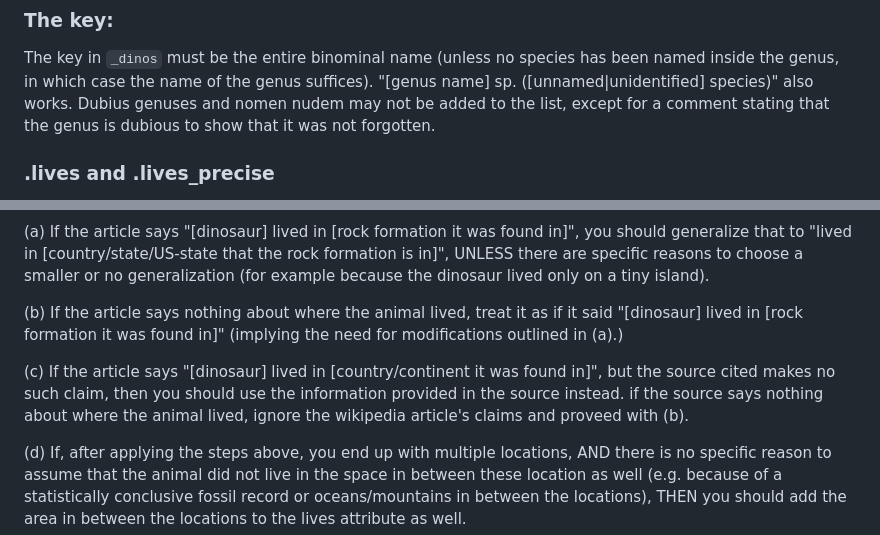
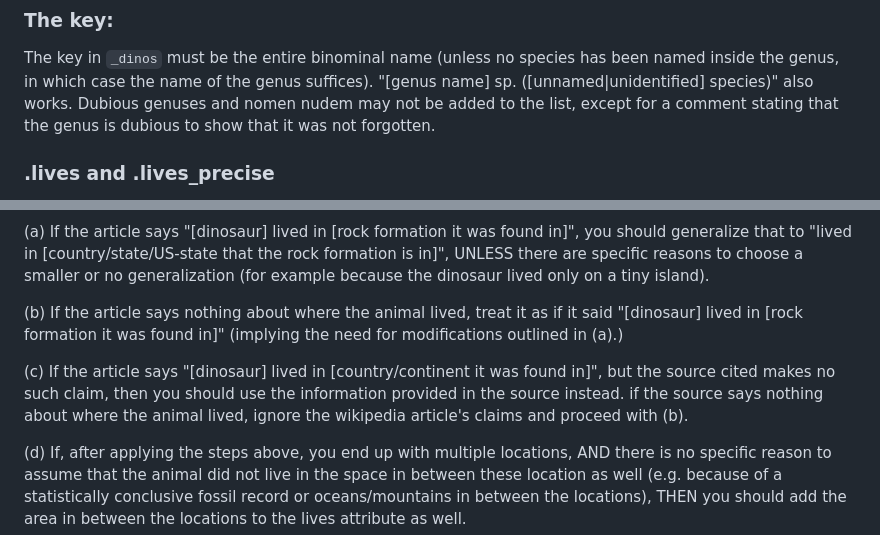
Before and after one commit to phseiff/DinoGuide, a Markdown page: data/contribution_guidelines.md, 2 parts joined by grey strips. Rendered like a GitHub page.

Commit message:
Fix typos in contribution guidelines

```diff
--- a/data/contribution_guidelines.md
+++ b/data/contribution_guidelines.md
@@ -15,7 +15,7 @@ The guidelines below differ marginally from the guidelines outlined in the comme
 The key in `_dinos` must be the entire binominal name
 (unless no species has been named inside the genus, in which case the name of the genus suffices).
 "[genus name] sp. ([unnamed|unidentified] species)" also works.
-Dubius genuses and nomen nudem may not be added to the list, except for a comment stating that the genus is dubious
+Dubious genuses and nomen nudem may not be added to the list, except for a comment stating that the genus is dubious
 to show that it was not forgotten.
 
 ### .lives and .lives_precise
@@ -30,7 +30,7 @@ Add whatever the wikipedia article says about where the dinosaur lived, with the
 
 (b) If the article says nothing about where the animal lived, treat it as if it said "[dinosaur] lived in [rock formation it was found in]" (implying the need for modifications outlined in (a).)
 
-(c) If the article says "[dinosaur] lived in [country/continent it was found in]", but the source cited makes no such claim, then you should use the information provided in the source instead. if the source says nothing about where the animal lived, ignore the wikipedia article's claims and proveed with (b).
+(c) If the article says "[dinosaur] lived in [country/continent it was found in]", but the source cited makes no such claim, then you should use the information provided in the source instead. if the source says nothing about where the animal lived, ignore the wikipedia article's claims and proceed with (b).
 
 (d) If, after applying the steps above, you end up with multiple locations, AND there is no specific reason to assume that the animal did not live in the space in between these location as well (e.g. because of a statistically conclusive fossil record or oceans/mountains in between the locations), THEN you should add the area in between the locations to the lives attribute as well.
 
```
